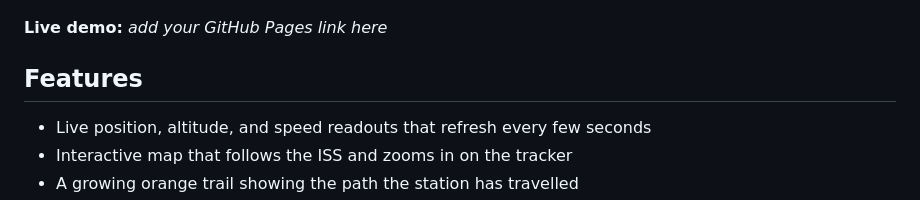
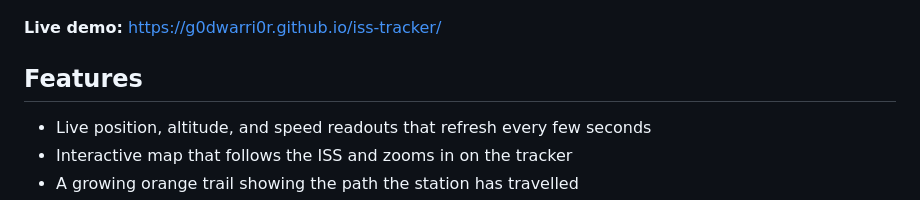
Before and after one commit to G0dWarri0r/iss-tracker, a Markdown page: docs/README.md, the part around the change. Rendered like a GitHub page.

Commit message:
Added live demo

```diff
--- a/docs/README.md
+++ b/docs/README.md
@@ -4,7 +4,7 @@ A real-time web app that tracks the International Space Station as it orbits the
 
 ![ISS Live Tracker screenshot](screenshot.png)
 
-**Live demo:** _add your GitHub Pages link here_
+**Live demo:** https://g0dwarri0r.github.io/iss-tracker/
 
 ## Features
 
```
